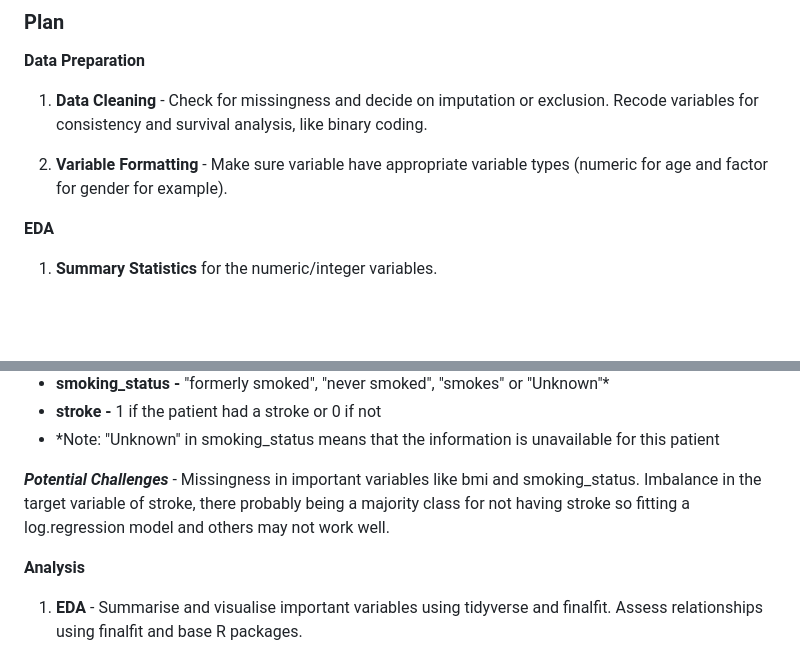
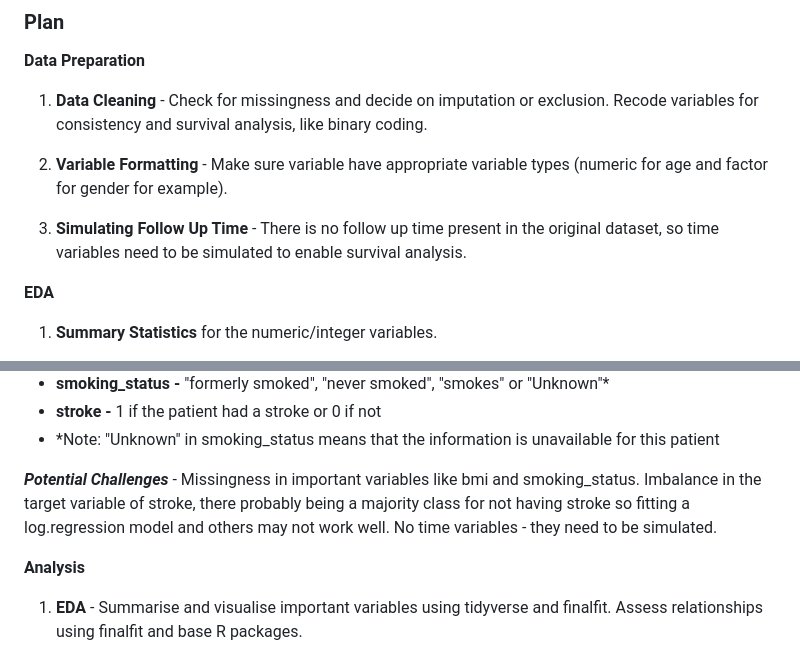
Before and after one commit to georgemelrose/Stroke-Prediction-Dataset-Practice, a Markdown page: README.md, 2 parts joined by grey strips. Drawn GitHub-style; blank space fills up the shorter version.

```diff
--- a/README.md
+++ b/README.md
@@ -33,6 +33,8 @@ With the above in mind, here is the PPDAC plan for this project-
 1. **Data Cleaning** - Check for missingness and decide on imputation or exclusion. Recode variables for consistency and survival analysis, like binary coding.
 
 2. **Variable Formatting** - Make sure variable have appropriate variable types (numeric for age and factor for gender for example).
+
+3. **Simulating Follow Up Time** - There is no follow up time present in the original dataset, so time variables need to be simulated to enable survival analysis.
 
 **EDA**
 1. **Summary Statistics** for the numeric/integer variables.
@@ -71,7 +73,7 @@ This is a dataset of 5110 rows, each row representing 1 unique individual patien
 * **stroke -** 1 if the patient had a stroke or 0 if not
 * *Note: "Unknown" in smoking_status means that the information is unavailable for this patient
 
-***Potential Challenges*** - Missingness in important variables like bmi and smoking_status. Imbalance in the target variable of stroke, there probably being a majority class for not having stroke so fitting a log.regression model and others may not work well.
+***Potential Challenges*** - Missingness in important variables like bmi and smoking_status. Imbalance in the target variable of stroke, there probably being a majority class for not having stroke so fitting a log.regression model and others may not work well. No time variables - they need to be simulated.
 
 **Analysis**
 
```
Also changed, not shown: other parts of README.md (+1 -1 lines).
